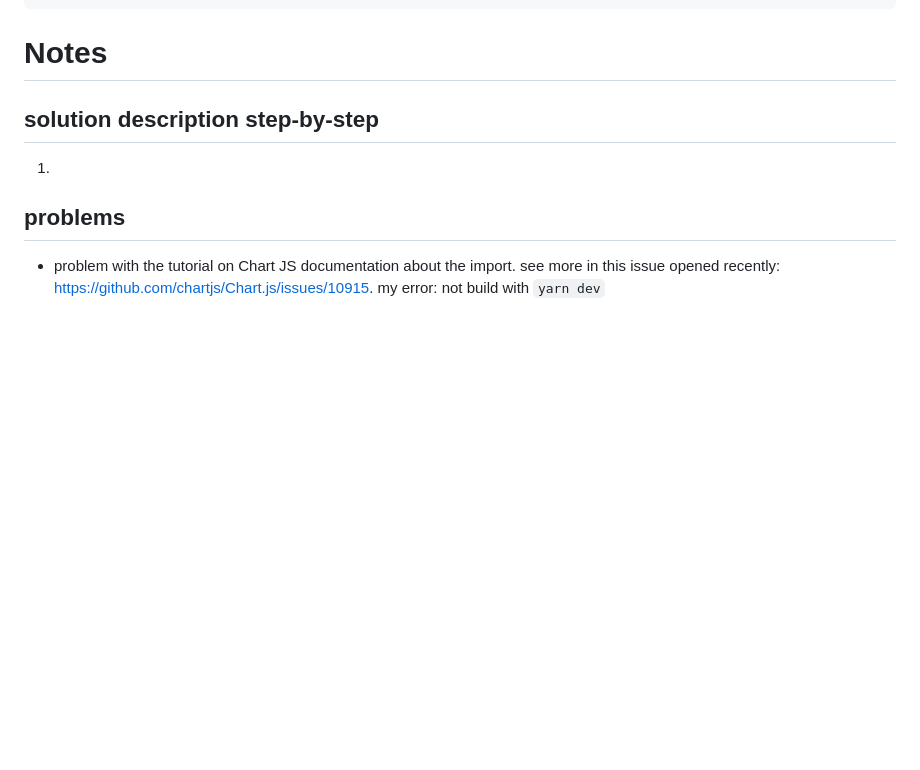
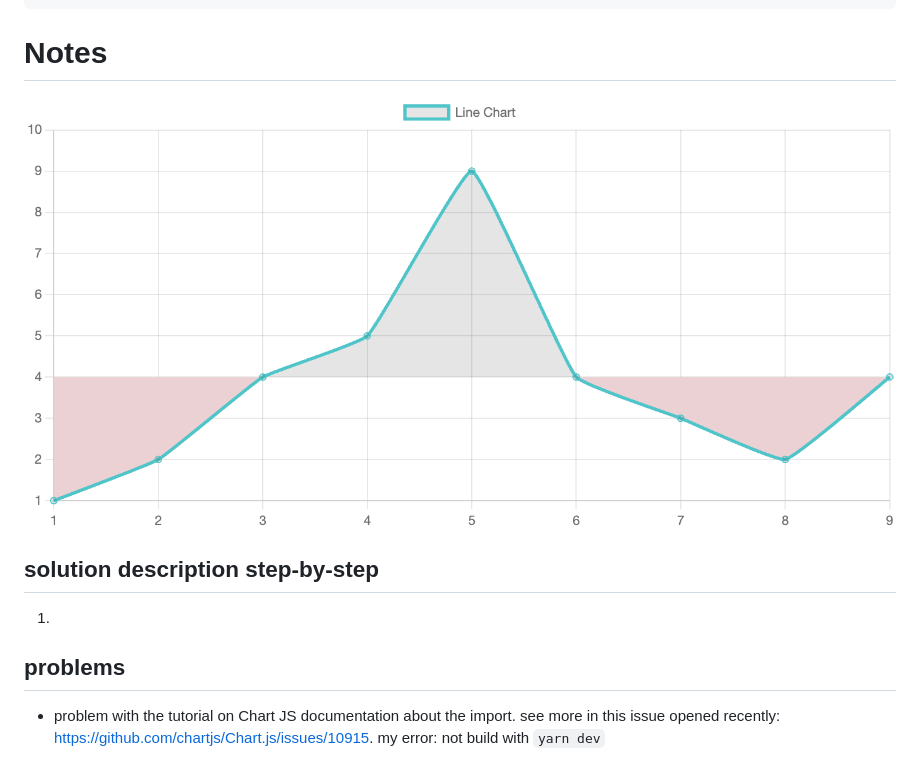
Before and after one commit to Niriot-dotcom/chart.js-challenge, a Markdown page: notes.md, the part around the change. Rendered like a GitHub page; pictures changed too: image.png (added); blank space fills up the shorter version.

```diff
--- a/notes.md
+++ b/notes.md
@@ -5,6 +5,8 @@ runme:
 ---
 
 # Notes
+
+![Alt text](image.png)
 
 ## solution description step-by-step
 
```
Also changed, not shown: 3 other files.
